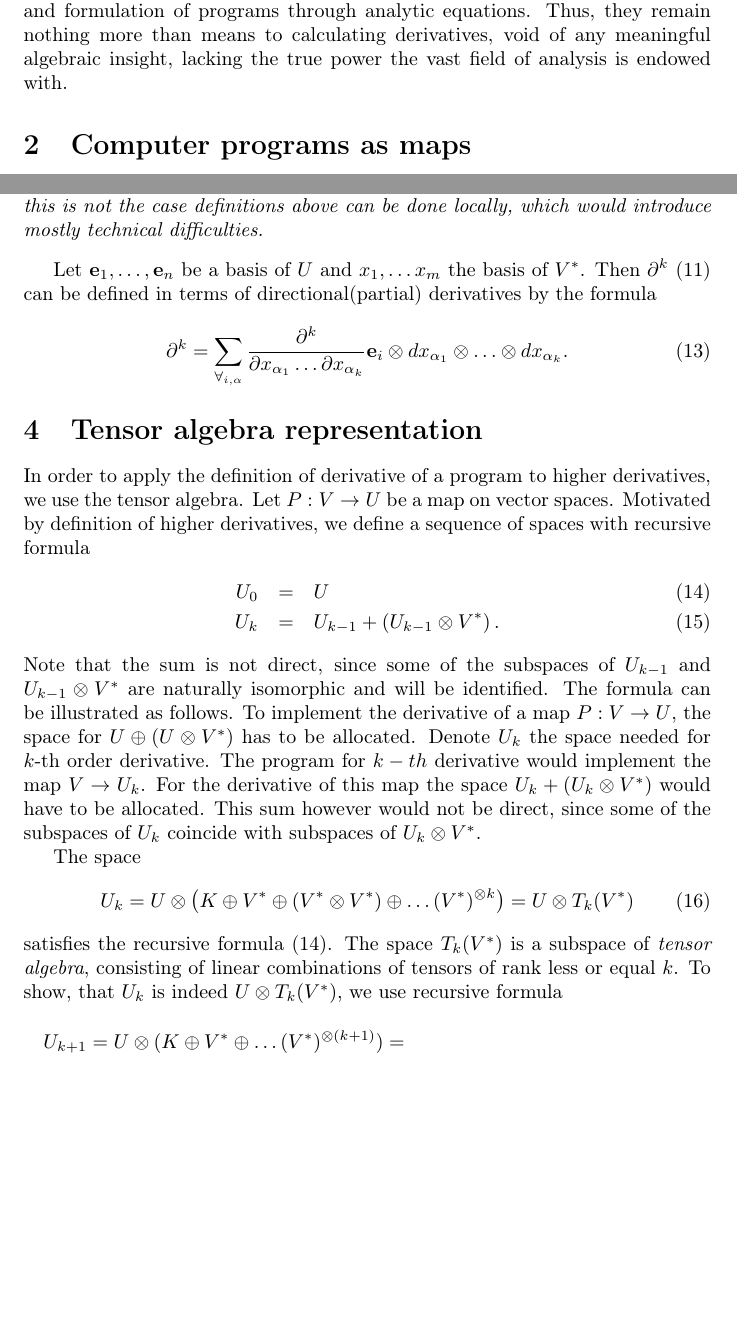
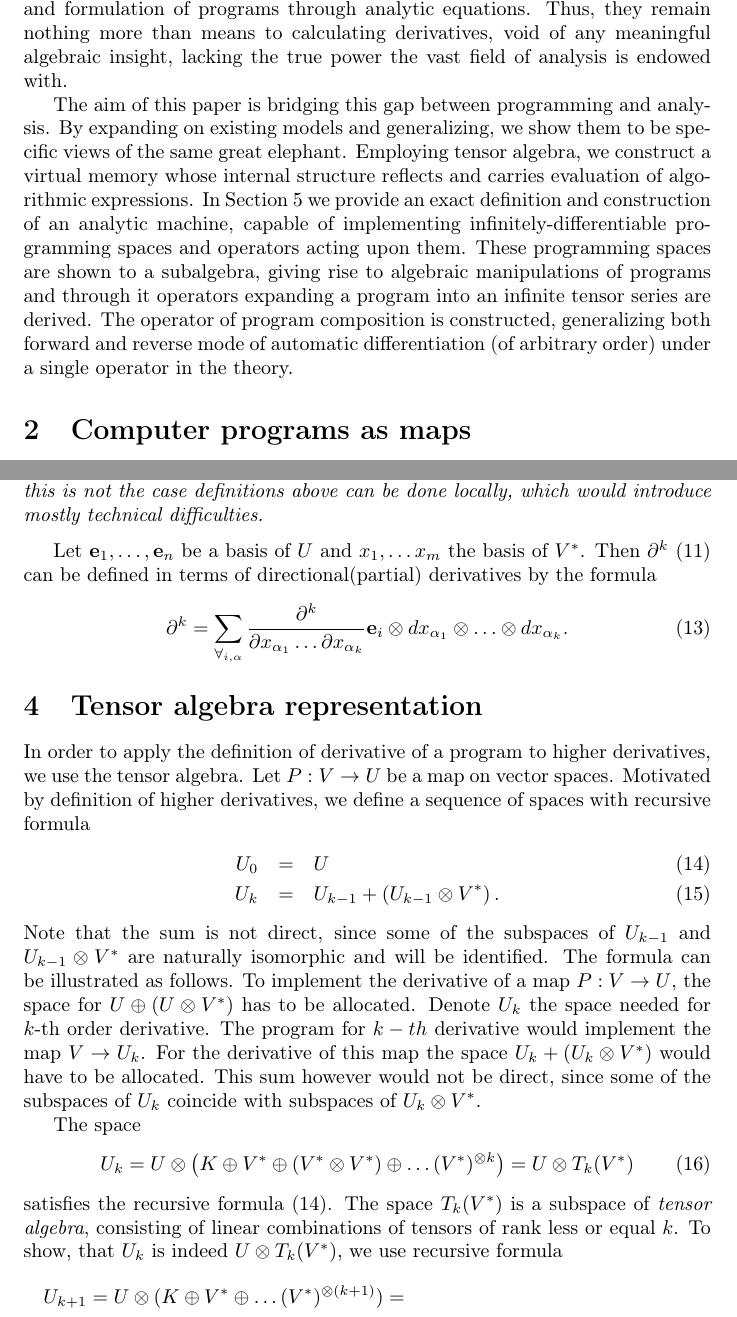
Before and after one commit to ZigaSajovic/dCpp, a LaTeX paper (Operational calculus and algebra of Algorithms.tex): two parts of pages 2 and 5 of 26, joined at a grey line, cut so that both start at the same text, the shorter picture padded with empty space. Compiled offline with pdfLaTeX.

Commit message:
added to INtroduction

```diff
--- a/Operational calculus and algebra of Algorithms.tex
+++ b/Operational calculus and algebra of Algorithms.tex
@@ -116,6 +116,8 @@ Just as the discrete nature of physical reality is studied through analytic mean
 
 The way evaluation of algorithmic expressions differs from evaluation of symbolic expressions of standard analysis, lies at the very core of this dissonance. The disconnect was partially mitigated by methods of automatic differentiation, utilized today in machine learning, engineering, simulations, etc. Yet under the lack of a proper formalism the model collapses when one tries to generalize to such notions as a differentiable program $p_1$ operating on (differentiable) derivatives of another program $p_2$ (where only coding of $p_2$ is required within $p_1$), while retaining the famed expressive freedom.
 Models allowing for nested differentiation \cite{AD1}, still fail in providing algorithms with an algebra enabling study and formulation of programs through analytic equations. Thus, they remain nothing more than means to calculating derivatives, void of any meaningful algebraic insight, lacking the true power the vast field of analysis is endowed with.
+
+The aim of this paper is bridging this gap between programming and analysis. By expanding on existing models and generalizing, we show them to be specific views of the same great elephant. Employing tensor algebra, we construct a virtual memory whose internal structure reflects and carries evaluation of algorithmic expressions. In Section \ref{sec:operational} we provide an exact definition and construction of an analytic machine, capable of implementing infinitely-differentiable programming spaces and operators acting upon them. These programming spaces are shown to a subalgebra, giving rise to algebraic manipulations of programs and through it operators expanding a program into an infinite tensor series are derived. The operator of program composition is constructed, generalizing both forward and reverse mode of automatic differentiation (of arbitrary order) under a single operator in the theory.
 
 \section{Computer programs as maps}
 We will model computer programs as maps on a vector space. If
@@ -272,7 +274,7 @@ directional(partial) derivatives by the formula
 	  dx_{\alpha_1}\otimes\ldots \otimes dx_{\alpha_k}.
 \end{equation}
 
-\section{Tensor algebra representation}
+\section{Tensor algebra representation}\label{sc:tensorAlg}
 In order to apply the definition of derivative of a program to higher
 derivatives, we use the tensor algebra.
 Let $P:V\to U$ be a map on vector spaces. Motivated by definition of higher
```
Also changed, not shown: Operational calculus and algebra of Algorithms.tex (4 more changed lines).
